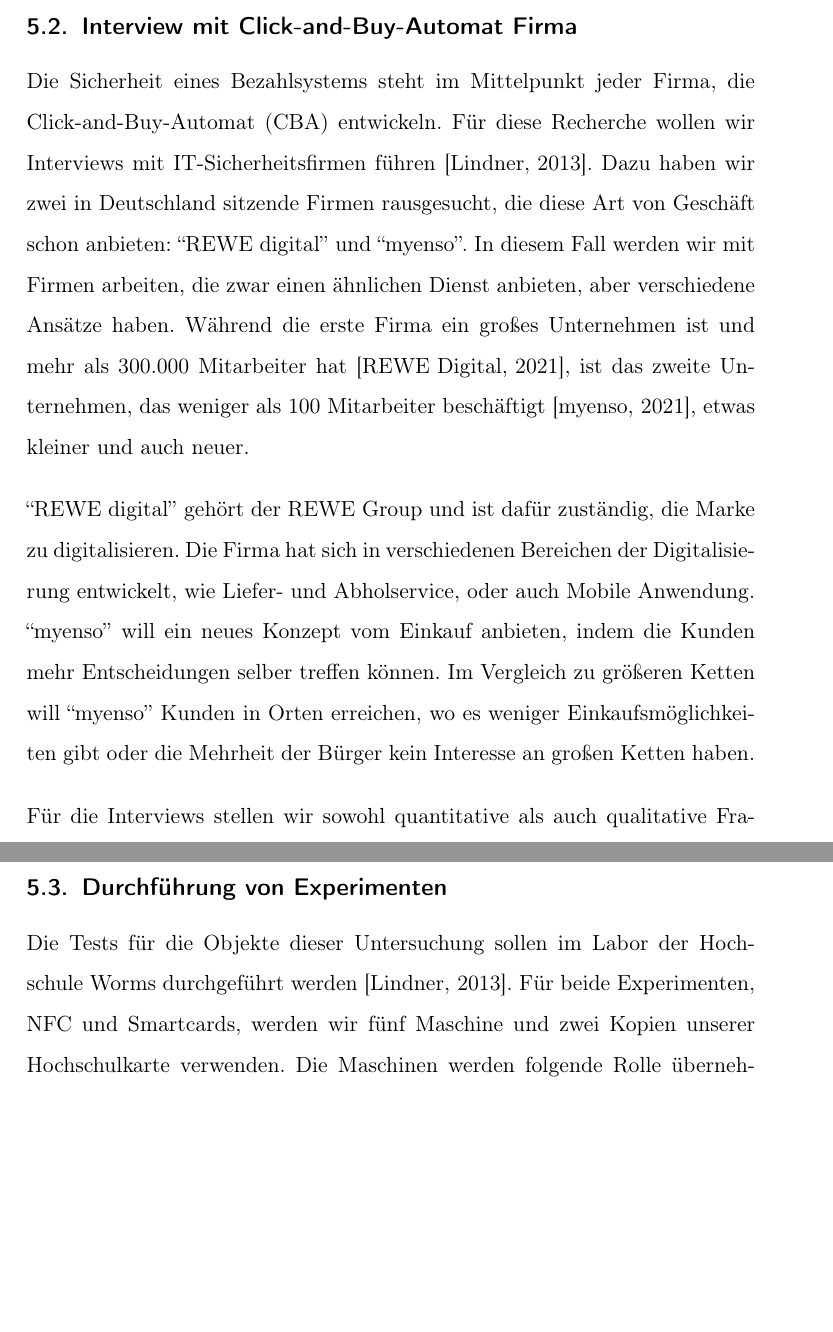
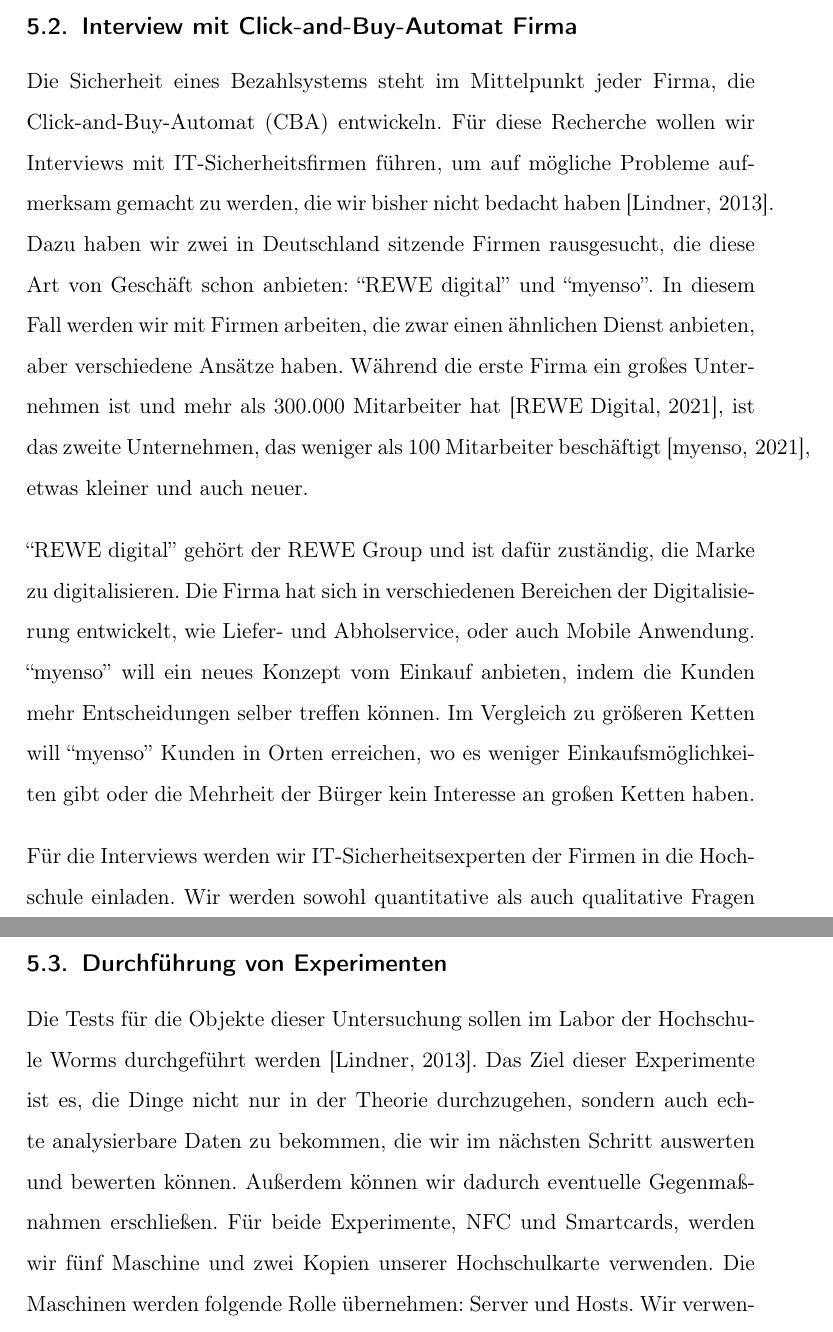
Before and after one commit to Bruno-Macedo/Wissenschaftliches-Arbeiten, a LaTeX paper (hauptarbeit.tex, which reads 5_Forschungsplan.tex): two parts of pages 28 and 29 of 48, joined at a grey line, cut so that both start at the same text, the shorter picture padded with empty space. Compiled offline with pdfLaTeX.

Commit message:
anpassung des Forschungsplanes

```diff
--- a/5_Forschungsplan.tex
+++ b/5_Forschungsplan.tex
@@ -58,9 +58,9 @@ Folgende Quellen trugen zu der Suche nach vertrauenswürdiger Literatur bei:
 \subsection{Interview mit Click-and-Buy-Automat Firma}
 
 Die Sicherheit eines Bezahlsystems steht im Mittelpunkt jeder Firma, die \acrfull{cba} entwickeln. Für diese Recherche
-wollen wir Interviews mit IT-Sicherheitsfirmen führen \cite{refbook:FWDL}. Dazu haben wir zwei in Deutschland sitzende
-Firmen rausgesucht, die diese Art von Geschäft schon anbieten: ``REWE digital'' und ``myenso''. In diesem Fall werden wir
-mit Firmen arbeiten, die zwar einen ähnlichen Dienst anbieten, aber verschiedene Ansätze haben. Während die erste Firma
+wollen wir Interviews mit IT-Sicherheitsfirmen führen, um auf mögliche Probleme aufmerksam gemacht zu werden, die wir bisher nicht bedacht haben \cite{refbook:FWDL}.
+Dazu haben wir zwei in Deutschland sitzende Firmen rausgesucht, die diese Art von Geschäft schon anbieten: ``REWE digital'' und ``myenso''.
+In diesem Fall werden wir mit Firmen arbeiten, die zwar einen ähnlichen Dienst anbieten, aber verschiedene Ansätze haben. Während die erste Firma
 ein großes Unternehmen ist und mehr als 300.000 Mitarbeiter hat \cite{refst:REWE}, ist das zweite Unternehmen, das weniger
 als 100 Mitarbeiter beschäftigt \cite{refst:MYENSO}, etwas kleiner und auch neuer.
 
@@ -71,7 +71,8 @@ Ketten will ``myenso'' Kunden in Orten erreichen, wo es weniger Einkaufsmöglich
 kein Interesse an großen Ketten haben.
 
 
-Für die Interviews stellen wir sowohl quantitative als auch qualitative Fragen. Aus dem quantitativen Fragenkatalog
+Für die Interviews werden wir IT-Sicherheitsexperten der Firmen in die Hochschule einladen.
+Wir werden sowohl quantitative als auch qualitative Fragen stellen (Siehe Anhang). Aus dem quantitativen Fragenkatalog
 wollen wir messbare Daten hervorheben \cite{refbook:SRJR}, die den Umgang der Firma mit Sicherheit in Zahlungsverfahren
 beschreibt: Anzahl von \acrfull{cba} und von Mitarbeitern, die sich nur mit digitalen Sicherheitsverfahren beschäftigen;
 und Beschreibung möglicher Angriffe. Aus der qualitativen Fragensammlung wollen wir uns mit Verfahren
@@ -87,8 +88,10 @@ Dienstes zu äußern und auch über verwendete oder in naher Zukunft verwendete
 \subsection{Durchführung von Experimenten}
 
 Die Tests für die Objekte dieser Untersuchung sollen im Labor der Hochschule Worms durchgeführt werden \cite{refbook:FWDL}.
-Für beide Experimenten, \acrshort{nfc} und Smartcards, werden wir fünf Maschine und zwei Kopien unserer Hochschulkarte verwenden.
-Die Maschinen werden folgende Rolle übernehmen: Server und Hosts. Wir verwenden hier sowohl kabellose und als auch Kabelgebundene.
+Das Ziel dieser Experimente ist es, die Dinge nicht nur in der Theorie durchzugehen, sondern auch echte analysierbare Daten zu bekommen,
+die wir im nächsten Schritt auswerten und bewerten können. Außerdem können wir dadurch eventuelle Gegenmaßnahmen erschließen.
+Für beide Experimente, \acrshort{nfc} und Smartcards, werden wir fünf Maschine und zwei Kopien unserer Hochschulkarte verwenden.
+Die Maschinen werden folgende Rolle übernehmen: Server und Hosts. Wir verwenden hier sowohl kabellose als auch kabelgebundene.
 Wir verwenden zusätzlich einen Authenticator, der den Gebäudezugang zu der Hochschule simuliert.
 
 
```
Also changed, not shown: 5_Forschungsplan.tex (3 more changed lines).
